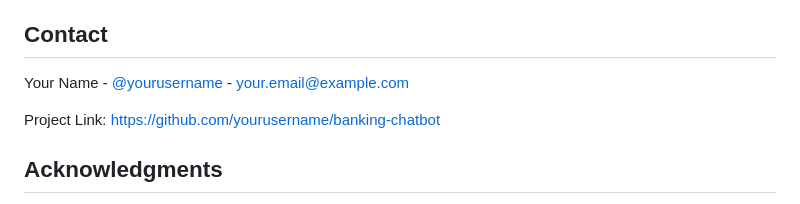
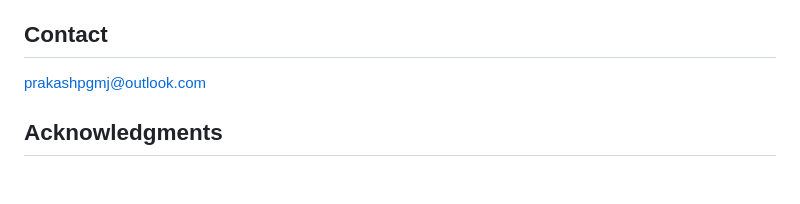
Before and after one commit to prakash-pg/banking-chatbot, a Markdown page: README.md, the part around the change. Drawn GitHub-style; blank space fills up the shorter version.

```diff
--- a/README.md
+++ b/README.md
@@ -145,9 +145,9 @@ This is a demo application for educational purposes only. Do not use with real b
 
 ## Contact
 
-Your Name - [@yourusername](https://twitter.com/yourusername) - your.email@example.com
+prakashpgmj@outlook.com
 
-Project Link: [https://github.com/yourusername/banking-chatbot](https://github.com/yourusername/banking-chatbot)
+
 
 ## Acknowledgments
 
```
